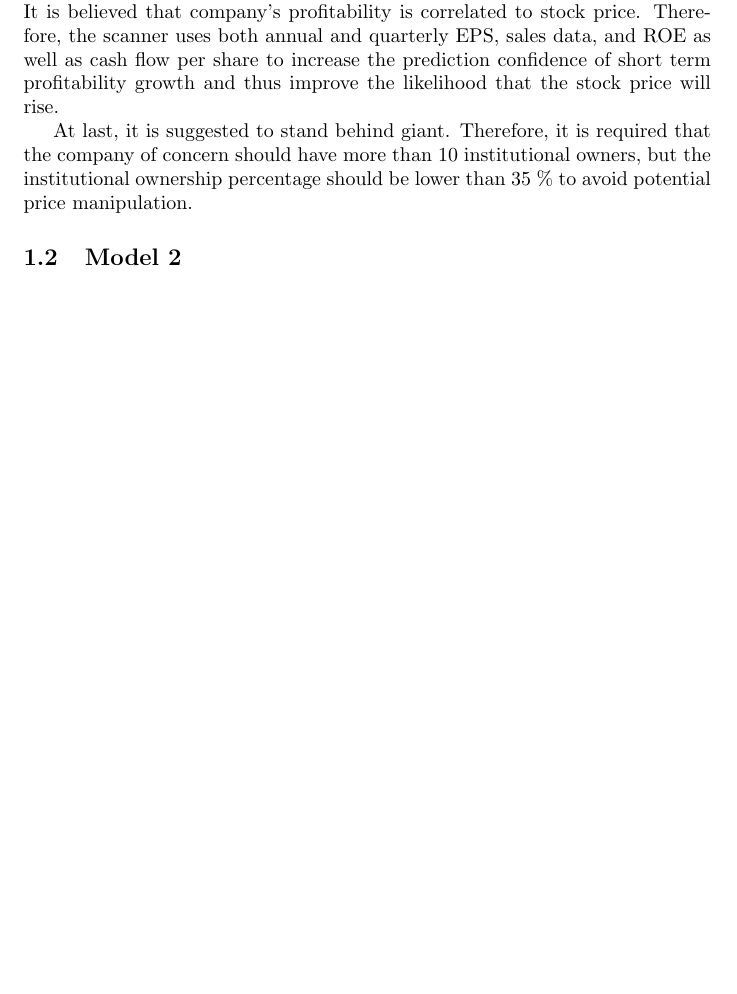
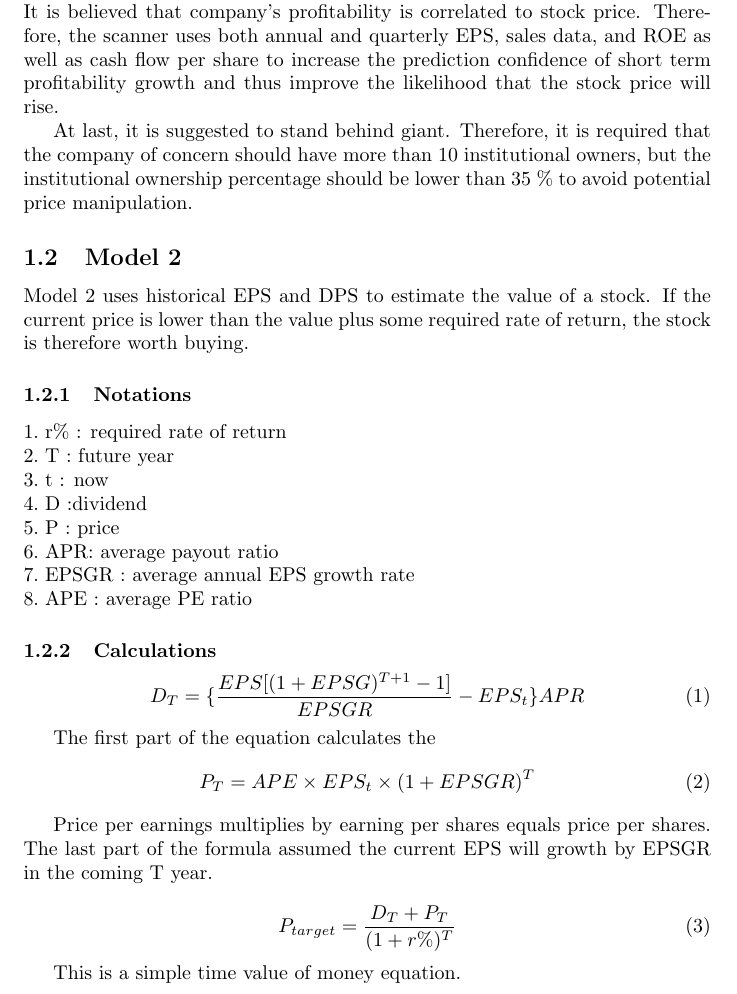
Before and after one commit to ajmal017/weeklyStockScanner, a LaTeX document (20170828_20170903.tex): part of page 2 of 2 before the commit and part of page 2 of 3 after it, cut so that both start at the same text, the shorter picture padded with empty space. Compiled offline with pdfLaTeX.

Commit message:
updated model 2

```diff
--- a/20170828_20170903.tex
+++ b/20170828_20170903.tex
@@ -1,4 +1,6 @@
 \documentclass{article}
+\usepackage[ampersand]{easylist}
+\usepackage{amsmath}
 \begin{document}
 \title{Weekly Stock Scanner Result \\ 20170828 to 20170903}
 \author{KAI YIN, CHAN}
@@ -29,6 +31,37 @@ The above 8 criteria focuses on the profitability of the company of concern. It
 At last, it is suggested to stand behind giant. Therefore, it is required that the company of concern should have more than 10 institutional owners, but the institutional ownership percentage should be lower than 35 \% to avoid potential price manipulation.
 
 \subsection{Model 2}
+Model 2 uses historical EPS and DPS to estimate the value of a stock. If the current price is lower than the value plus some required rate of return, the stock is therefore worth buying.
+
+\subsubsection{Notations}
+\begin{easylist}
+& r\% : required rate of return
+& T : future year
+& t : now
+& D :dividend
+& P : price
+& APR: average payout ratio
+& EPSGR : average annual EPS growth rate
+& APE : average PE ratio
+\end{easylist}
+
+\subsubsection{Calculations}
+\begin{equation}
+D_T = \{\frac{EPS  [(1+EPSG)^{T+1} - 1]}{EPSGR} - EPS_t\}  APR
+\end{equation}
+
+The first part of the equation calculates the
+\begin{equation}
+P_T = APE \times EPS_t \times (1+EPSGR)^T
+\end{equation}
+
+Price per earnings multiplies by earning per shares equals price per shares. The last part of the formula assumed the current EPS will growth by EPSGR in the coming T year.
+
+\begin{equation}
+P_{target} = \frac{D_T + P_T}{(1+r\%)^T}
+\end{equation}
+
+This is a simple time value of money equation.
 
 \section{Results}
 \subsection{Model 1 only}
```
Also changed, not shown: 20170828_20170903.pdf, 20170828_20170903.tex (1 more changed lines), 1 other file.
